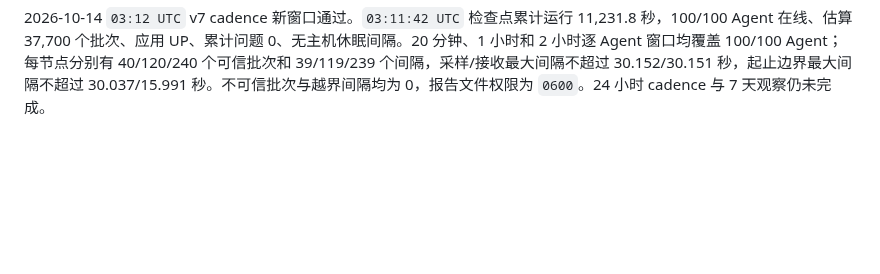
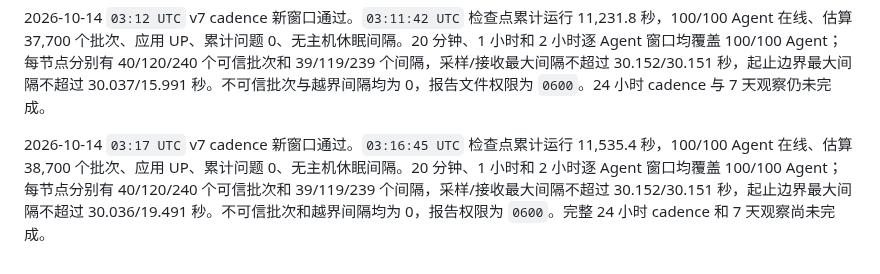
Before and after one commit to GeekCoreLab/geek-monitor, a Markdown page: docs/首版验收报告.md, the part around the change. Drawn GitHub-style; blank space fills up the shorter version.

Commit message:
docs(acceptance): record v7 cadence checkpoint

```diff
--- a/docs/首版验收报告.md
+++ b/docs/首版验收报告.md
@@ -184,3 +184,5 @@ PR #6 的调度器告警风暴 E2E 已合入 `master`，提交为 `c11c64a`；
 2026-10-14 `03:02 UTC` v7 cadence 新窗口通过。`03:01:34 UTC` 检查点累计运行 10,624.5 秒，100/100 Agent 在线、估算 35,726 个批次、应用 UP、累计问题 0、无主机休眠间隔。20 分钟、1 小时和 2 小时逐 Agent 窗口均覆盖 100/100 Agent；每节点分别有 40/120/240 个可信批次和 39/119/239 个间隔，采样/接收最大间隔不超过 30.152/30.151 秒，起止边界最大间隔不超过 30.038/9.034 秒。不可信批次及越界间隔均为 0，JSONL 报告权限为 `0600`。完整 24 小时 cadence 和 7 天观察仍未完成。
 
 2026-10-14 `03:12 UTC` v7 cadence 新窗口通过。`03:11:42 UTC` 检查点累计运行 11,231.8 秒，100/100 Agent 在线、估算 37,700 个批次、应用 UP、累计问题 0、无主机休眠间隔。20 分钟、1 小时和 2 小时逐 Agent 窗口均覆盖 100/100 Agent；每节点分别有 40/120/240 个可信批次和 39/119/239 个间隔，采样/接收最大间隔不超过 30.152/30.151 秒，起止边界最大间隔不超过 30.037/15.991 秒。不可信批次与越界间隔均为 0，报告文件权限为 `0600`。24 小时 cadence 与 7 天观察仍未完成。
+
+2026-10-14 `03:17 UTC` v7 cadence 新窗口通过。`03:16:45 UTC` 检查点累计运行 11,535.4 秒，100/100 Agent 在线、估算 38,700 个批次、应用 UP、累计问题 0、无主机休眠间隔。20 分钟、1 小时和 2 小时逐 Agent 窗口均覆盖 100/100 Agent；每节点分别有 40/120/240 个可信批次和 39/119/239 个间隔，采样/接收最大间隔不超过 30.152/30.151 秒，起止边界最大间隔不超过 30.036/19.491 秒。不可信批次和越界间隔均为 0，报告权限为 `0600`。完整 24 小时 cadence 和 7 天观察尚未完成。
```
